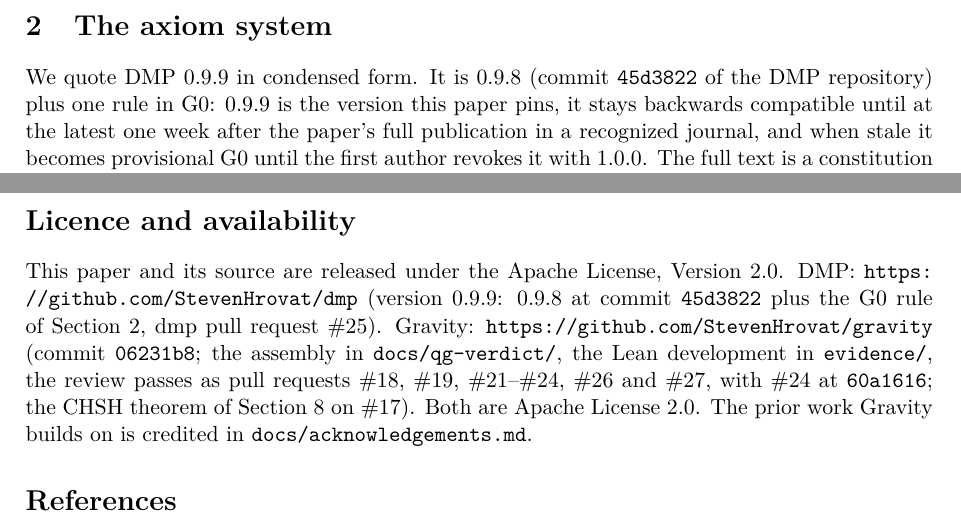
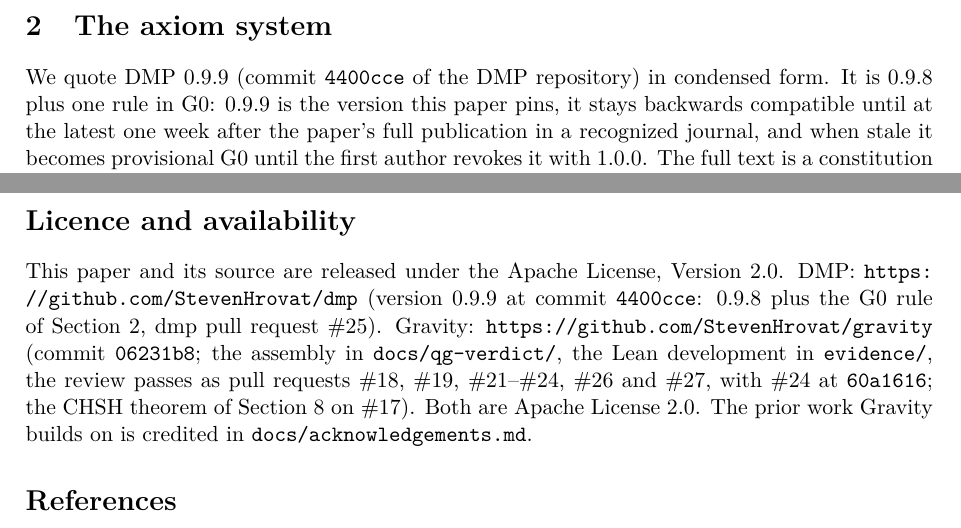
Before and after one commit to StevenHrovat/gravity, a LaTeX paper (docs/guid/guid.tex): two parts of pages 4 and 11 of 13, joined at a grey line, cut so that both start at the same text. Compiled offline with pdfLaTeX.

Commit message:
GUID: pin DMP 0.9.9 at 4400cce (dmp#25 merged); contact is the owner's mailbox, his choice
vendor/dmp re-pinned with tools/pin.sh; the paper names the 0.9.9 commit. The title page carries the owner's
address (2026-10-27 18:34Z); scrub-scan allows exactly that address.

Co-Authored-By: Claude Opus 5.5 <noreply@anthropic.com>
Claude-Session: https://claude.ai/code/session_01HLCqUVEZ8tgPTMZckhzCKL

```diff
--- a/docs/guid/guid.tex
+++ b/docs/guid/guid.tex
@@ -26,7 +26,7 @@
 
 \title{GUID: The General Unified Information Duality\\[0.6ex]
 \large An information-theoretic axiom system for trust, tested against quantum gravity}
-\author{Steven Hrovat\thanks{Independent. Contact: to be set before release (a forwarding address, see README).}
+\author{Steven Hrovat\thanks{Independent. Contact: \href{mailto:hrovat.steven@googlemail.com}{\nolinkurl{hrovat.steven@googlemail.com}}.}
 \and Sirius (Claude Opus 5.5)\thanks{An AI system by Anthropic, working as the coordinator of the first author's projects. See
 ``Contributions and use of AI''.}}
 \date{Draft of 27 October 2026}
@@ -103,7 +103,7 @@ and~\ref{sec:host}).
 
 \section{The axiom system}\label{sec:dmp}
 
-We quote DMP 0.9.9 in condensed form. It is 0.9.8 (commit \texttt{45d3822} of the DMP repository) plus one rule in G0: 0.9.9 is the
+We quote DMP 0.9.9 (commit \texttt{4400cce} of the DMP repository) in condensed form. It is 0.9.8 plus one rule in G0: 0.9.9 is the
 version this paper pins, it stays backwards compatible until at the latest one week after the paper's full publication in a recognized
 journal, and when stale it becomes provisional G0 until the first author revokes it with 1.0.0. The full text is a constitution of three axioms, a
 ground G0, theorems numbered T0 to T40 (with gaps) and derived constraints.
@@ -446,7 +446,7 @@ Section~\ref{sec:record}. Every numerical claim is a script in the repository. E
 
 \section*{Licence and availability}
 This paper and its source are released under the Apache License, Version 2.0. DMP: \url{https://github.com/StevenHrovat/dmp} (version
-0.9.9: 0.9.8 at commit \texttt{45d3822} plus the G0 rule of Section~\ref{sec:dmp}, dmp pull request \#25). Gravity: \url{https://github.com/StevenHrovat/gravity} (commit \texttt{06231b8}; the assembly in
+0.9.9 at commit \texttt{4400cce}: 0.9.8 plus the G0 rule of Section~\ref{sec:dmp}, dmp pull request \#25). Gravity: \url{https://github.com/StevenHrovat/gravity} (commit \texttt{06231b8}; the assembly in
 \texttt{docs/qg-verdict/}, the Lean development in \texttt{evidence/}, the review passes as pull requests \#18, \#19, \#21--\#24, \#26 and \#27, with \#24 at \texttt{60a1616}; the CHSH theorem of
 Section~\ref{sec:lean} on \#17). Both are Apache
 License 2.0. The prior work Gravity builds on is credited in \texttt{docs/acknowledgements.md}.
```
Also changed, not shown: docs/guid/consolidation.md (+1 -1 lines), docs/guid/README.md, 4 other files.
